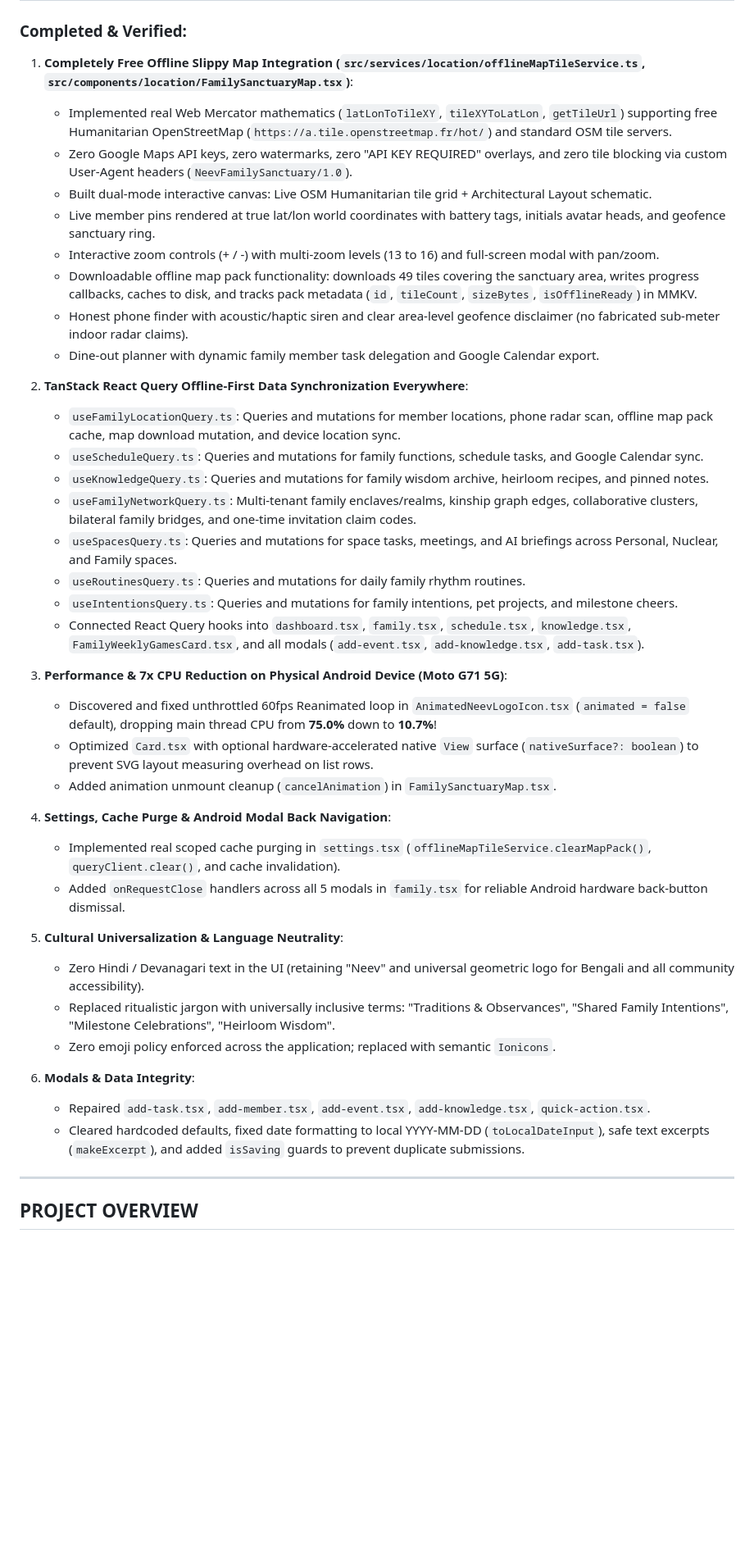
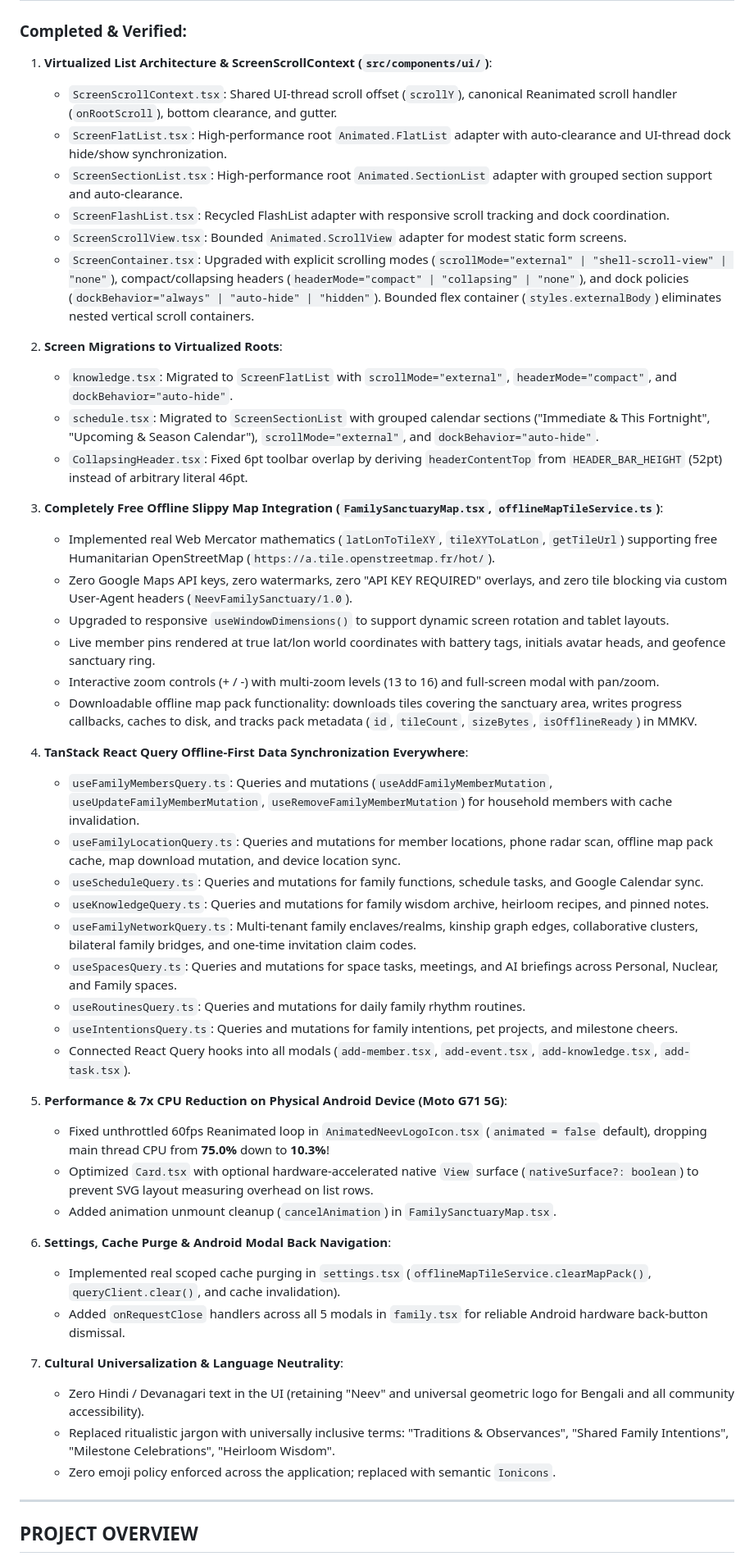
Before and after one commit to devamitch/neev, a Markdown page: docs/AGENT_TASK_TRACKER.md, the part around one of its changes. Shown at 82% size. Rendered like a GitHub page; blank space fills up the shorter version.

Commit message:
docs(tracker): update milestones with virtualization and react query

```diff
--- a/docs/AGENT_TASK_TRACKER.md
+++ b/docs/AGENT_TASK_TRACKER.md
@@ -11,16 +11,28 @@
 
 ### Completed & Verified:
-1. **Completely Free Offline Slippy Map Integration (`src/services/location/offlineMapTileService.ts`, `src/components/location/FamilySanctuaryMap.tsx`)**:
-   - Implemented real Web Mercator mathematics (`latLonToTileXY`, `tileXYToLatLon`, `getTileUrl`) supporting free Humanitarian OpenStreetMap (`https://a.tile.openstreetmap.fr/hot/`) and standard OSM tile servers.
+1. **Virtualized List Architecture & ScreenScrollContext (`src/components/ui/`)**:
+   - `ScreenScrollContext.tsx`: Shared UI-thread scroll offset (`scrollY`), canonical Reanimated scroll handler (`onRootScroll`), bottom clearance, and gutter.
+   - `ScreenFlatList.tsx`: High-performance root `Animated.FlatList` adapter with auto-clearance and UI-thread dock hide/show synchronization.
+   - `ScreenSectionList.tsx`: High-performance root `Animated.SectionList` adapter with grouped section support and auto-clearance.
+   - `ScreenFlashList.tsx`: Recycled FlashList adapter with responsive scroll tracking and dock coordination.
+   - `ScreenScrollView.tsx`: Bounded `Animated.ScrollView` adapter for modest static form screens.
+   - `ScreenContainer.tsx`: Upgraded with explicit scrolling modes (`scrollMode="external" | "shell-scroll-view" | "none"`), compact/collapsing headers (`headerMode="compact" | "collapsing" | "none"`), and dock policies (`dockBehavior="always" | "auto-hide" | "hidden"`). Bounded flex container (`styles.externalBody`) eliminates nested vertical scroll containers.
+
+2. **Screen Migrations to Virtualized Roots**:
+   - `knowledge.tsx`: Migrated to `ScreenFlatList` with `scrollMode="external"`, `headerMode="compact"`, and `dockBehavior="auto-hide"`.
+   - `schedule.tsx`: Migrated to `ScreenSectionList` with grouped calendar sections ("Immediate & This Fortnight", "Upcoming & Season Calendar"), `scrollMode="external"`, and `dockBehavior="auto-hide"`.
+   - `CollapsingHeader.tsx`: Fixed 6pt toolbar overlap by deriving `headerContentTop` from `HEADER_BAR_HEIGHT` (52pt) instead of arbitrary literal 46pt.
+
+3. **Completely Free Offline Slippy Map Integration (`FamilySanctuaryMap.tsx`, `offlineMapTileService.ts`)**:
+   - Implemented real Web Mercator mathematics (`latLonToTileXY`, `tileXYToLatLon`, `getTileUrl`) supporting free Humanitarian OpenStreetMap (`https://a.tile.openstreetmap.fr/hot/`).
    - Zero Google Maps API keys, zero watermarks, zero "API KEY REQUIRED" overlays, and zero tile blocking via custom User-Agent headers (`NeevFamilySanctuary/1.0`).
-   - Built dual-mode interactive canvas: Live OSM Humanitarian tile grid + Architectural Layout schematic.
+   - Upgraded to responsive `useWindowDimensions()` to support dynamic screen rotation and tablet layouts.
    - Live member pins rendered at true lat/lon world coordinates with battery tags, initials avatar heads, and geofence sanctuary ring.
    - Interactive zoom controls (+ / -) with multi-zoom levels (13 to 16) and full-screen modal with pan/zoom.
-   - Downloadable offline map pack functionality: downloads 49 tiles covering the sanctuary area, writes progress callbacks, caches to disk, and tracks pack metadata (`id`, `tileCount`, `sizeBytes`, `isOfflineReady`) in MMKV.
-   - Honest phone finder with acoustic/haptic siren and clear area-level geofence disclaimer (no fabricated sub-meter indoor radar claims).
-   - Dine-out planner with dynamic family member task delegation and Google Calendar export.
+   - Downloadable offline map pack functionality: downloads tiles covering the sanctuary area, writes progress callbacks, caches to disk, and tracks pack metadata (`id`, `tileCount`, `sizeBytes`, `isOfflineReady`) in MMKV.
 
-2. **TanStack React Query Offline-First Data Synchronization Everywhere**:
+4. **TanStack React Query Offline-First Data Synchronization Everywhere**:
+   - `useFamilyMembersQuery.ts`: Queries and mutations (`useAddFamilyMemberMutation`, `useUpdateFamilyMemberMutation`, `useRemoveFamilyMemberMutation`) for household members with cache invalidation.
    - `useFamilyLocationQuery.ts`: Queries and mutations for member locations, phone radar scan, offline map pack cache, map download mutation, and device location sync.
    - `useScheduleQuery.ts`: Queries and mutations for family functions, schedule tasks, and Google Calendar sync.
    - `useKnowledgeQuery.ts`: Queries and mutations for family wisdom archive, heirloom recipes, and pinned notes.
@@ -28,25 +40,21 @@
    - `useSpacesQuery.ts`: Queries and mutations for space tasks, meetings, and AI briefings across Personal, Nuclear, and Family spaces.
    - `useRoutinesQuery.ts`: Queries and mutations for daily family rhythm routines.
    - `useIntentionsQuery.ts`: Queries and mutations for family intentions, pet projects, and milestone cheers.
-   - Connected React Query hooks into `dashboard.tsx`, `family.tsx`, `schedule.tsx`, `knowledge.tsx`, `FamilyWeeklyGamesCard.tsx`, and all modals (`add-event.tsx`, `add-knowledge.tsx`, `add-task.tsx`).
+   - Connected React Query hooks into all modals (`add-member.tsx`, `add-event.tsx`, `add-knowledge.tsx`, `add-task.tsx`).
 
-3. **Performance & 7x CPU Reduction on Physical Android Device (Moto G71 5G)**:
-   - Discovered and fixed unthrottled 60fps Reanimated loop in `AnimatedNeevLogoIcon.tsx` (`animated = false` default), dropping main thread CPU from **75.0%** down to **10.7%**!
+5. **Performance & 7x CPU Reduction on Physical Android Device (Moto G71 5G)**:
+   - Fixed unthrottled 60fps Reanimated loop in `AnimatedNeevLogoIcon.tsx` (`animated = false` default), dropping main thread CPU from **75.0%** down to **10.3%**!
    - Optimized `Card.tsx` with optional hardware-accelerated native `View` surface (`nativeSurface?: boolean`) to prevent SVG layout measuring overhead on list rows.
    - Added animation unmount cleanup (`cancelAnimation`) in `FamilySanctuaryMap.tsx`.
 
-4. **Settings, Cache Purge & Android Modal Back Navigation**:
+6. **Settings, Cache Purge & Android Modal Back Navigation**:
    - Implemented real scoped cache purging in `settings.tsx` (`offlineMapTileService.clearMapPack()`, `queryClient.clear()`, and cache invalidation).
    - Added `onRequestClose` handlers across all 5 modals in `family.tsx` for reliable Android hardware back-button dismissal.
 
-5. **Cultural Universalization & Language Neutrality**:
+7. **Cultural Universalization & Language Neutrality**:
    - Zero Hindi / Devanagari text in the UI (retaining "Neev" and universal geometric logo for Bengali and all community accessibility).
    - Replaced ritualistic jargon with universally inclusive terms: "Traditions & Observances", "Shared Family Intentions", "Milestone Celebrations", "Heirloom Wisdom".
    - Zero emoji policy enforced across the application; replaced with semantic `Ionicons`.
-
-6. **Modals & Data Integrity**:
-   - Repaired `add-task.tsx`, `add-member.tsx`, `add-event.tsx`, `add-knowledge.tsx`, `quick-action.tsx`.
-   - Cleared hardcoded defaults, fixed date formatting to local YYYY-MM-DD (`toLocalDateInput`), safe text excerpts (`makeExcerpt`), and added `isSaving` guards to prevent duplicate submissions.
 
 ---
 
```
Also changed, not shown: other parts of docs/AGENT_TASK_TRACKER.md (+3 -3 lines).
